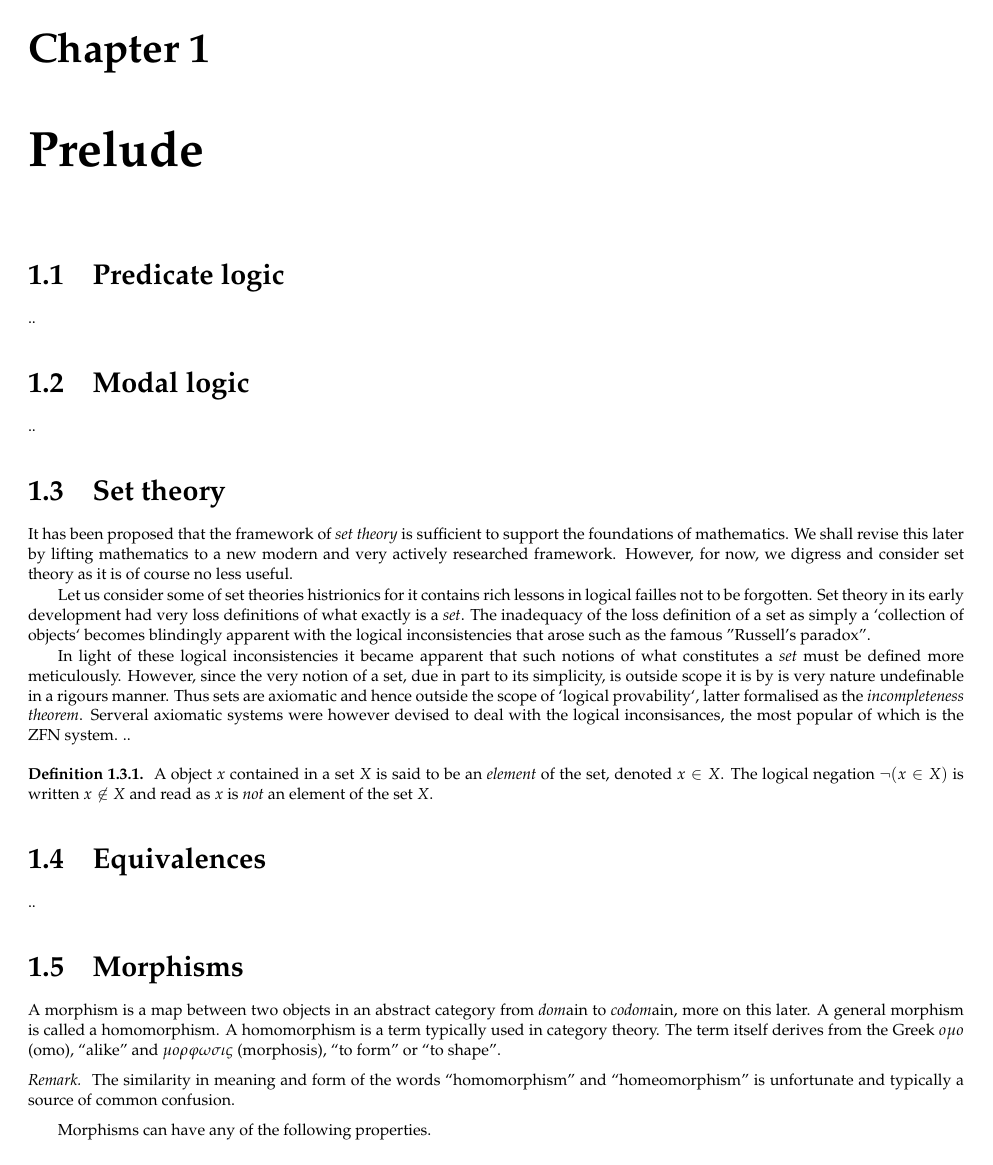
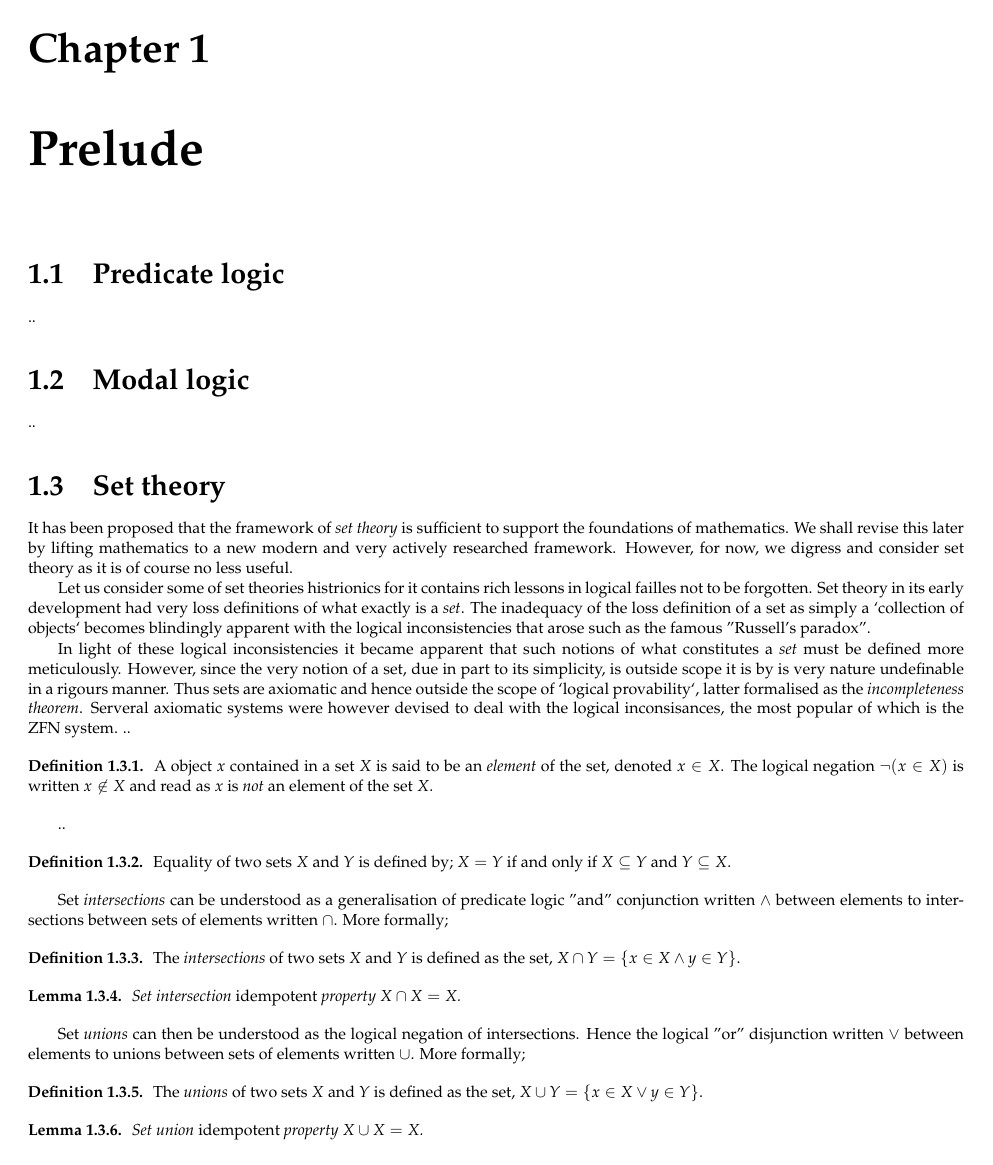
Before and after one commit to victoredwardocallaghan/book, a LaTeX book (tex/book.tex, which reads tex/prelude/settheory.tex): page 11 of 43 before the commit and page 11 of 45 after it. Compiled offline with pdfLaTeX.

Commit message:
set theory fragments of work..

```diff
--- a/tex/prelude/settheory.tex
+++ b/tex/prelude/settheory.tex
@@ -40,3 +40,36 @@ of which is the ZFN system.
  set, denoted $x \in X$. The logical negation $\neg (x \in X)$ is written
  $x \not \in X$ and read as $x$ is \emph{not} an element of the set $X$.
 \end{defn}
+
+..
+
+\begin{defn}
+ Equality of two sets $X$ and $Y$ is defined by; $X=Y$ if and only if
+ $X \subseteq Y$ and $Y \subseteq X$.
+\end{defn}
+
+Set \emph{intersections} can be understood as a generalisation of predicate
+logic "and" conjunction written $\wedge$ between elements to intersections
+between sets of elements written $\cap$. More formally;
+
+\begin{defn}
+ The \emph{intersections} of two sets $X$ and $Y$ is defined as the set,
+ $X \cap Y = \{ x \in X \wedge y \in Y \}$.
+\end{defn}
+
+\begin{lem}
+ Set intersection \emph{idempotent} property $X \cap X = X$.
+\end{lem}
+
+Set \emph{unions} can then be understood as the logical negation of
+intersections. Hence the logical "or" disjunction written $\vee$ between
+elements to unions between sets of elements written $\cup$. More formally;
+
+\begin{defn}
+ The \emph{unions} of two sets $X$ and $Y$ is defined as the set,
+ $X \cup Y = \{ x \in X \vee y \in Y \}$.
+\end{defn}
+
+\begin{lem}
+ Set union \emph{idempotent} property $X \cup X = X$.
+\end{lem}
```
Also changed, not shown: pdf/book.pdf, tex/prelude/settheory.tex (14 more changed lines).
